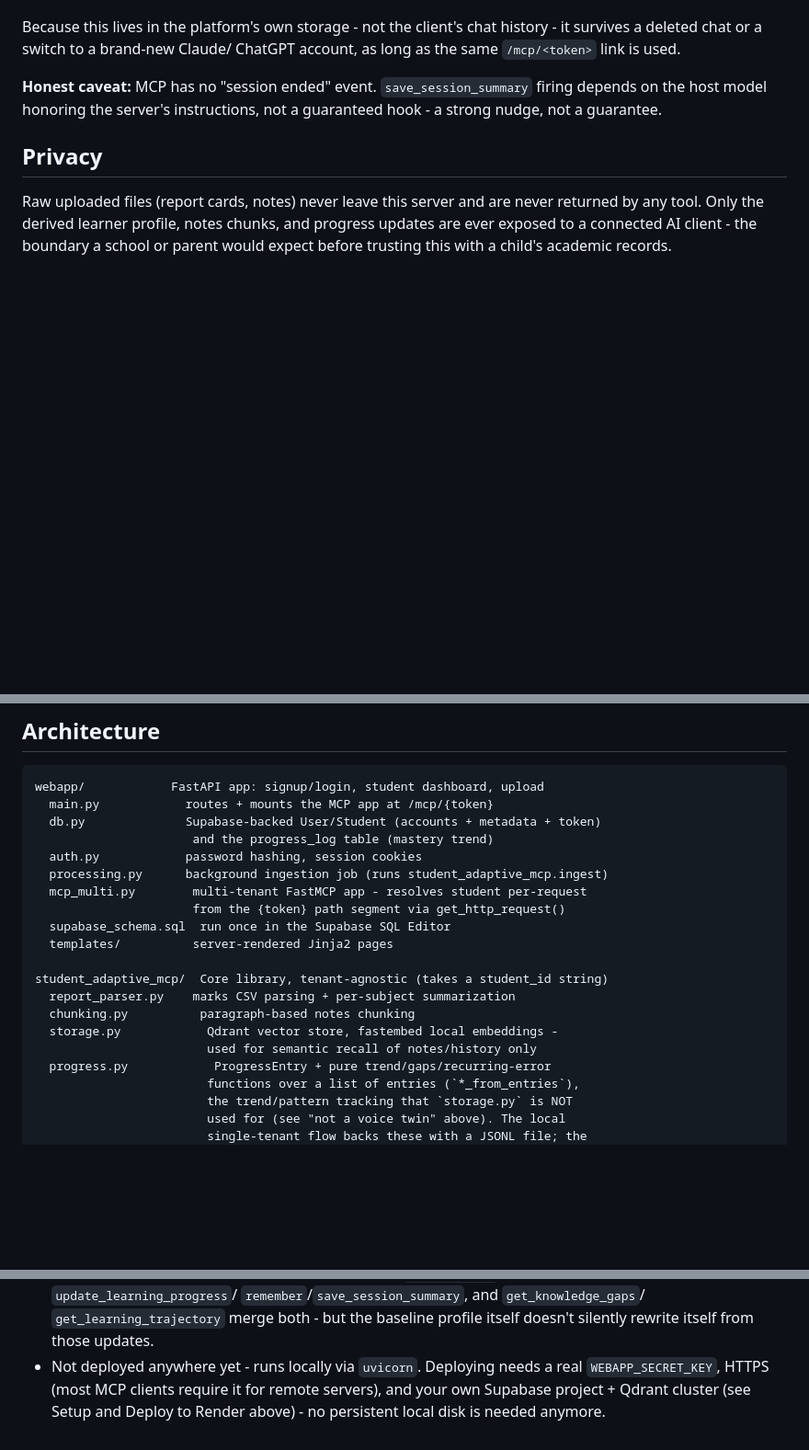
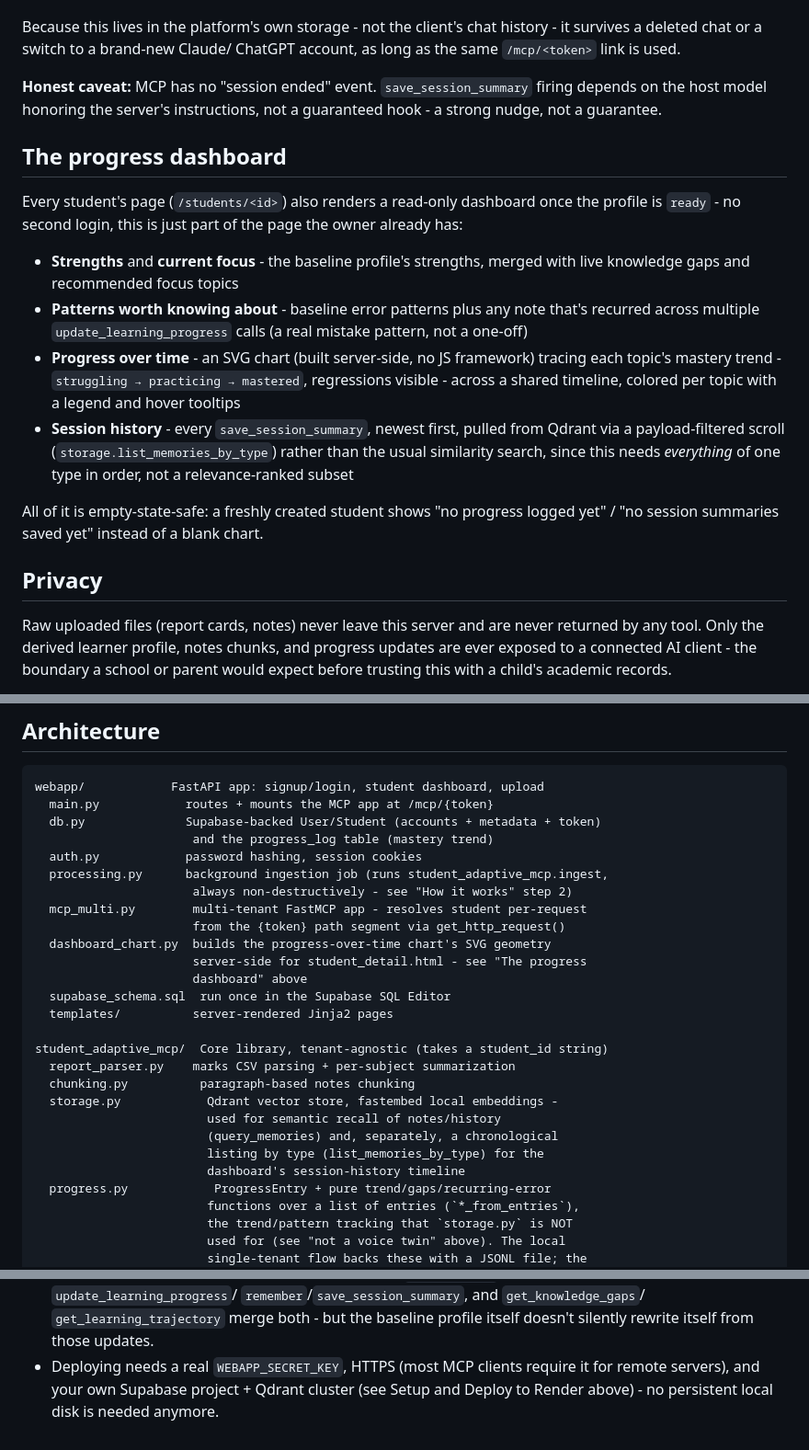
Before and after one commit to jashjashwanthsai-gif/student-mcp, a Markdown page: README.md, 3 parts joined by grey strips. Shown at 92% size. Rendered like a GitHub page; blank space fills up the shorter version.

Commit message:
Update README for the progress dashboard and additive re-uploads
Documents what the last two commits actually added: the owner's student
page now shows a progress dashboard (strengths, current focus, recurring
patterns, the mastery-over-time chart, session history), reachable with
the same login used to set the student up - no second credential pair.
Also documents that re-uploading grows a student's memory instead of
replacing it, and removes the now-stale "not deployed anywhere yet" line.

```diff
--- a/README.md
+++ b/README.md
@@ -181,6 +191,29 @@ ChatGPT account, as long as the same `/mcp/<token>` link is used.
 firing depends on the host model honoring the server's instructions, not a
 guaranteed hook - a strong nudge, not a guarantee.
 
+## The progress dashboard
+
+Every student's page (`/students/<id>`) also renders a read-only dashboard
+once the profile is `ready` - no second login, this is just part of the
+page the owner already has:
+
+- **Strengths** and **current focus** - the baseline profile's strengths,
+  merged with live knowledge gaps and recommended focus topics
+- **Patterns worth knowing about** - baseline error patterns plus any note
+  that's recurred across multiple `update_learning_progress` calls (a real
+  mistake pattern, not a one-off)
+- **Progress over time** - an SVG chart (built server-side, no JS
+  framework) tracing each topic's mastery trend - `struggling → practicing
+  → mastered`, regressions visible - across a shared timeline, colored per
+  topic with a legend and hover tooltips
+- **Session history** - every `save_session_summary`, newest first, pulled
+  from Qdrant via a payload-filtered scroll (`storage.list_memories_by_type`)
+  rather than the usual similarity search, since this needs *everything* of
+  one type in order, not a relevance-ranked subset
+
+All of it is empty-state-safe: a freshly created student shows "no progress
+logged yet" / "no session summaries saved yet" instead of a blank chart.
+
 ## Privacy
 
 Raw uploaded files (report cards, notes) never leave this server and are
@@ -197,9 +230,13 @@ webapp/            FastAPI app: signup/login, student dashboard, upload
   db.py              Supabase-backed User/Student (accounts + metadata + token)
                       and the progress_log table (mastery trend)
   auth.py            password hashing, session cookies
-  processing.py      background ingestion job (runs student_adaptive_mcp.ingest)
+  processing.py      background ingestion job (runs student_adaptive_mcp.ingest,
+                      always non-destructively - see "How it works" step 2)
   mcp_multi.py        multi-tenant FastMCP app - resolves student per-request
                       from the {token} path segment via get_http_request()
+  dashboard_chart.py  builds the progress-over-time chart's SVG geometry
+                      server-side for student_detail.html - see "The progress
+                      dashboard" above
   supabase_schema.sql  run once in the Supabase SQL Editor
   templates/          server-rendered Jinja2 pages
 
@@ -207,7 +244,10 @@ student_adaptive_mcp/  Core library, tenant-agnostic (takes a student_id string)
   report_parser.py    marks CSV parsing + per-subject summarization
   chunking.py          paragraph-based notes chunking
   storage.py            Qdrant vector store, fastembed local embeddings -
-                        used for semantic recall of notes/history only
+                        used for semantic recall of notes/history
+                        (query_memories) and, separately, a chronological
+                        listing by type (list_memories_by_type) for the
+                        dashboard's session-history timeline
   progress.py            ProgressEntry + pure trend/gaps/recurring-error
                         functions over a list of entries (`*_from_entries`),
                         the trend/pattern tracking that `storage.py` is NOT
@@ -303,7 +343,7 @@ No `render.yaml` here - it's a manual dashboard flow:
   `remember`/`save_session_summary`, and `get_knowledge_gaps`/
   `get_learning_trajectory` merge both - but the baseline profile itself
   doesn't silently rewrite itself from those updates.
-- Not deployed anywhere yet - runs locally via `uvicorn`. Deploying needs a
-  real `WEBAPP_SECRET_KEY`, HTTPS (most MCP clients require it for remote
-  servers), and your own Supabase project + Qdrant cluster (see Setup and
-  Deploy to Render above) - no persistent local disk is needed anymore.
+- Deploying needs a real `WEBAPP_SECRET_KEY`, HTTPS (most MCP clients require
+  it for remote servers), and your own Supabase project + Qdrant cluster
+  (see Setup and Deploy to Render above) - no persistent local disk is
+  needed anymore.
```
Also changed, not shown: other parts of README.md (+10 -0 lines).
